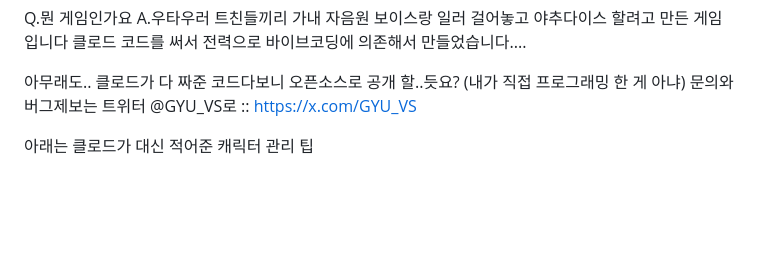
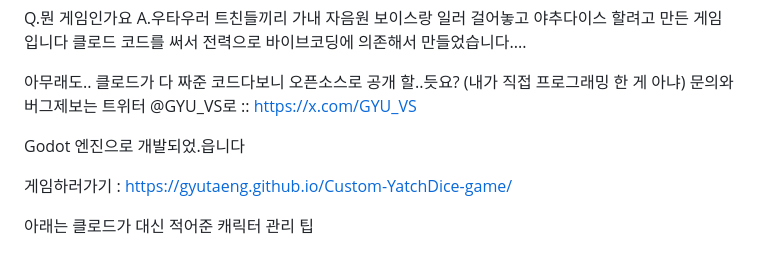
Before and after one commit to gyutaeng/Custom-YatchDice-game, a Markdown page: README.md, the part around the change. GitHub-like rendering; blank space fills up the shorter version.

```diff
--- a/README.md
+++ b/README.md
@@ -8,7 +8,9 @@ A.우타우러 트친들끼리 가내 자음원 보이스랑 일러 걸어놓고
 아무래도.. 클로드가 다 짜준 코드다보니 오픈소스로 공개 할..듯요? (내가 직접 프로그래밍 한 게 아냐)
 문의와 버그제보는 트위터 @GYU_VS로 :: https://x.com/GYU_VS
 
+Godot 엔진으로 개발되었.읍니다
 
+게임하러가기 : https://gyutaeng.github.io/Custom-YatchDice-game/
 
 
 
```
